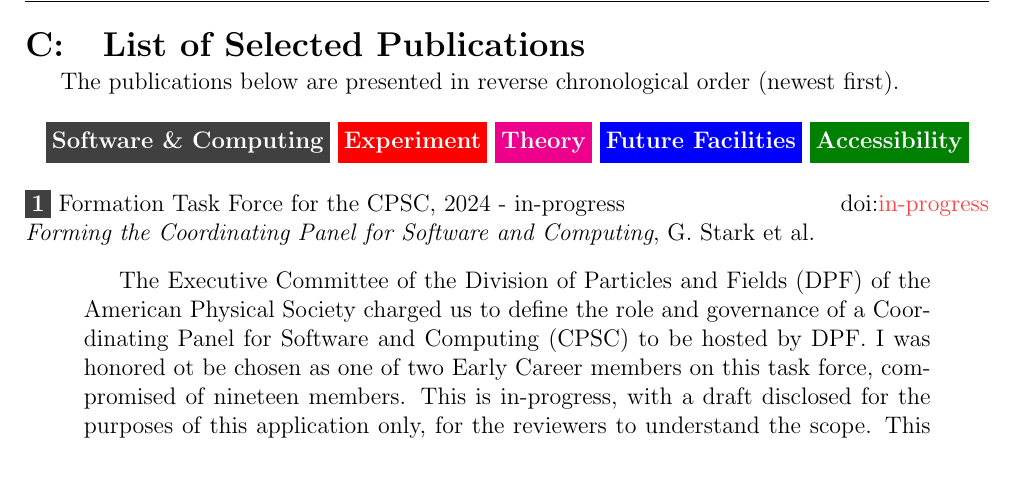
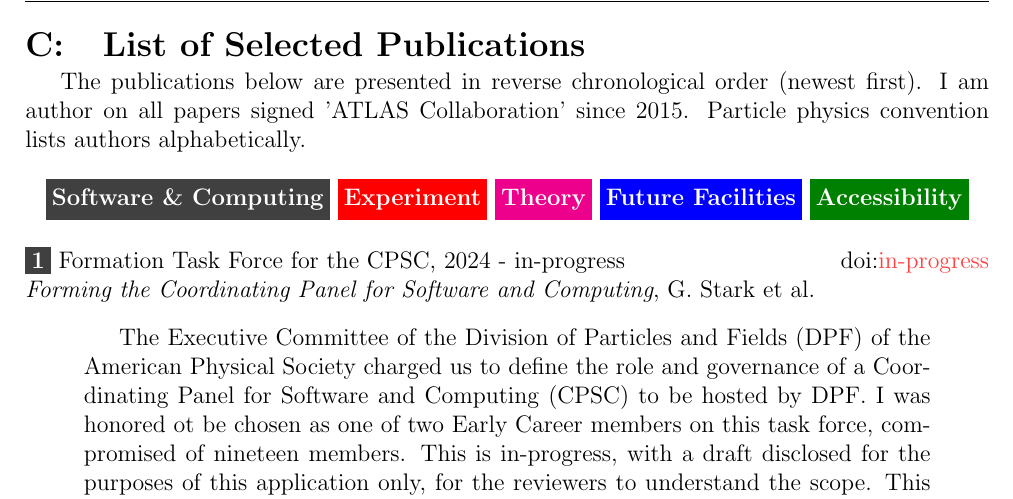
Before and after one commit to kratsg/lund-application-senior-lecturer-2024, a LaTeX thesis (application.tex, which reads chapters/C-publications.tex): part of page 7 of 17, cut so that both start at the same text, the shorter picture padded with empty space. Compiled offline with pdfLaTeX.

Commit message:
add disclaimer

```diff
--- a/chapters/C-publications.tex
+++ b/chapters/C-publications.tex
@@ -1,6 +1,8 @@
 \chapter{List of Selected Publications} \label{annotatedpapers}
 
 The publications below are presented in reverse chronological order (newest first).
+I am author on all papers signed 'ATLAS Collaboration' since 2015.
+Particle physics convention lists authors alphabetically.
 
 \newcounter{publication}
 \newcommand{\PubBase}[4]{\stepcounter{publication}\Publication{#1}{white}{\thepublication}{#2}{#3}{#4}}
```
